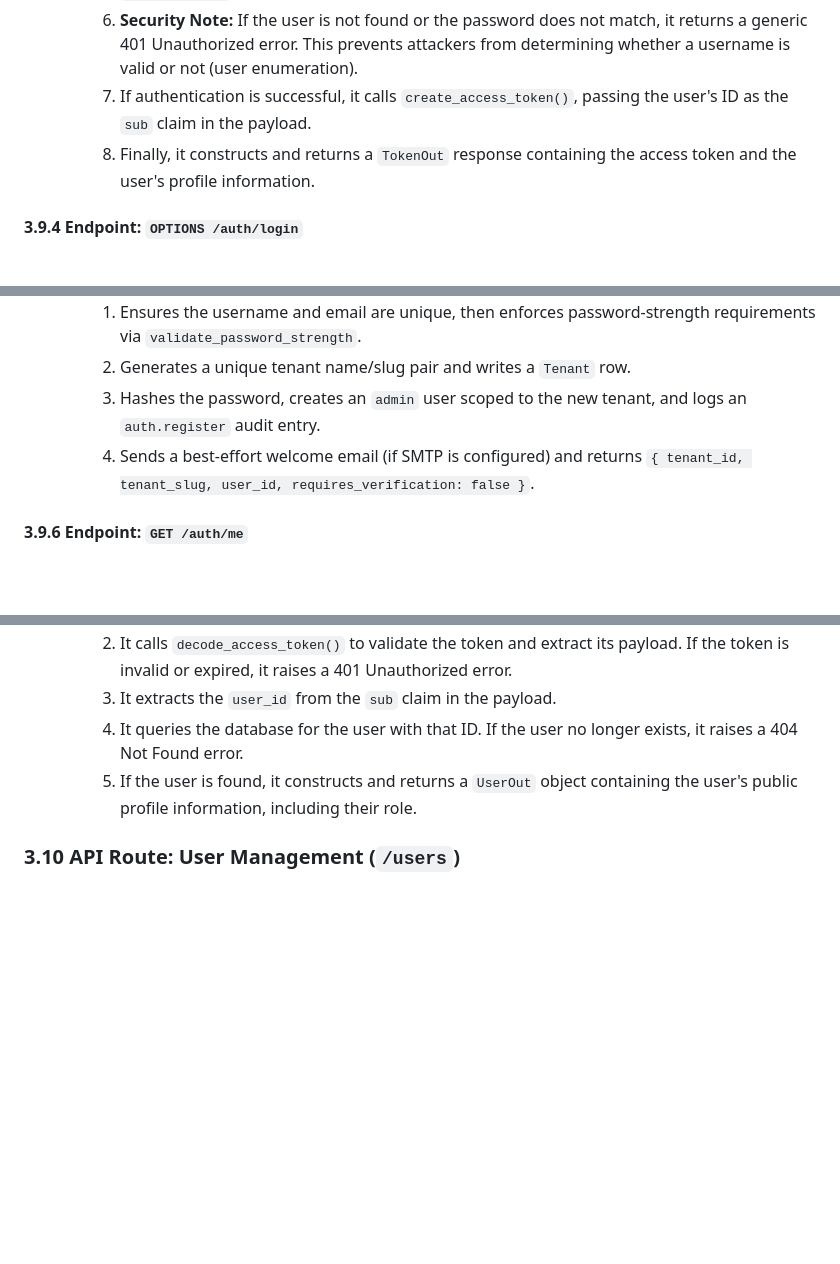
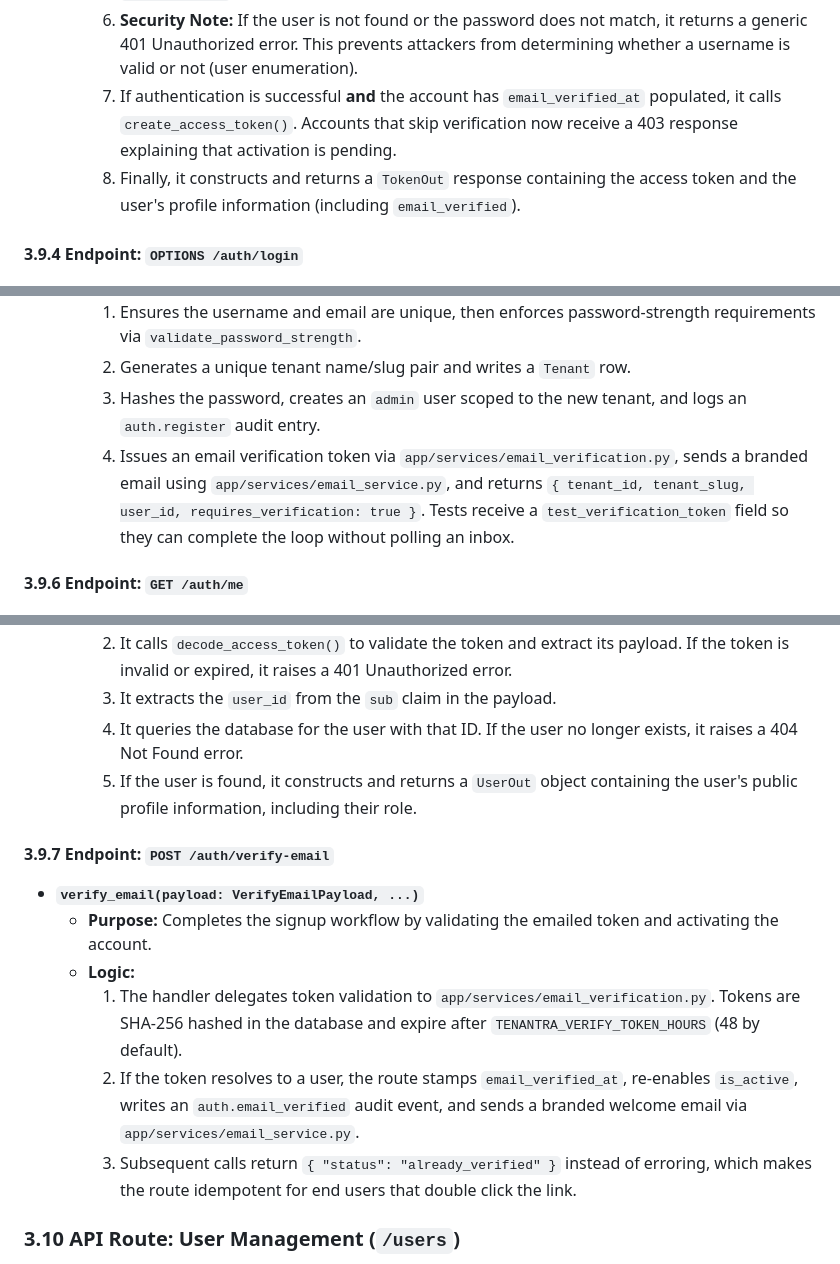
Before and after one commit to IzzatHomsi/TENANTRA-New, a Markdown page: docs/Tenantra_Master_Brain_v1.0.md, 3 parts joined by grey strips. Drawn GitHub-style; blank space fills up the shorter version.

```diff
--- a/docs/Tenantra_Master_Brain_v1.0.md
+++ b/docs/Tenantra_Master_Brain_v1.0.md
@@ -605,8 +619,8 @@ This section details the authentication endpoints located in `backend/app/routes
         4.  It queries the database for a `User` with a matching `username`.
         5.  It then calls `verify_password()` to securely check the provided password against the stored `password_hash`.
         6.  **Security Note:** If the user is not found or the password does not match, it returns a generic 401 Unauthorized error. This prevents attackers from determining whether a username is valid or not (user enumeration).
-        7.  If authentication is successful, it calls `create_access_token()`, passing the user's ID as the `sub` claim in the payload.
-        8.  Finally, it constructs and returns a `TokenOut` response containing the access token and the user's profile information.
+        7.  If authentication is successful **and** the account has `email_verified_at` populated, it calls `create_access_token()`. Accounts that skip verification now receive a 403 response explaining that activation is pending.
+        8.  Finally, it constructs and returns a `TokenOut` response containing the access token and the user's profile information (including `email_verified`).
 
 #### 3.9.4 Endpoint: `OPTIONS /auth/login`
 
@@ -629,7 +643,7 @@ This section details the authentication endpoints located in `backend/app/routes
         1.  Ensures the username and email are unique, then enforces password-strength requirements via `validate_password_strength`.
         2.  Generates a unique tenant name/slug pair and writes a `Tenant` row.
         3.  Hashes the password, creates an `admin` user scoped to the new tenant, and logs an `auth.register` audit entry.
-        4.  Sends a best-effort welcome email (if SMTP is configured) and returns `{ tenant_id, tenant_slug, user_id, requires_verification: false }`.
+        4.  Issues an email verification token via `app/services/email_verification.py`, sends a branded email using `app/services/email_service.py`, and returns `{ tenant_id, tenant_slug, user_id, requires_verification: true }`. Tests receive a `test_verification_token` field so they can complete the loop without polling an inbox.
 
 #### 3.9.6 Endpoint: `GET /auth/me`
 
@@ -642,6 +656,15 @@ This section details the authentication endpoints located in `backend/app/routes
         3.  It extracts the `user_id` from the `sub` claim in the payload.
         4.  It queries the database for the user with that ID. If the user no longer exists, it raises a 404 Not Found error.
         5.  If the user is found, it constructs and returns a `UserOut` object containing the user's public profile information, including their role.
+
+#### 3.9.7 Endpoint: `POST /auth/verify-email`
+
+- **`verify_email(payload: VerifyEmailPayload, ...)`**
+    - **Purpose:** Completes the signup workflow by validating the emailed token and activating the account.
+    - **Logic:**
+        1.  The handler delegates token validation to `app/services/email_verification.py`. Tokens are SHA-256 hashed in the database and expire after `TENANTRA_VERIFY_TOKEN_HOURS` (48 by default).
+        2.  If the token resolves to a user, the route stamps `email_verified_at`, re-enables `is_active`, writes an `auth.email_verified` audit event, and sends a branded welcome email via `app/services/email_service.py`.
+        3.  Subsequent calls return `{ "status": "already_verified" }` instead of erroring, which makes the route idempotent for end users that double click the link.
 
 ### 3.10 API Route: User Management (`/users`)
 This section details the endpoints for managing users, which are split into two files: one for users managing their own profiles (`users_me.py`) and one for administrators managing all users (`users_admin.py`).
```
Also changed, not shown: other parts of docs/Tenantra_Master_Brain_v1.0.md (+34 -2 lines).
